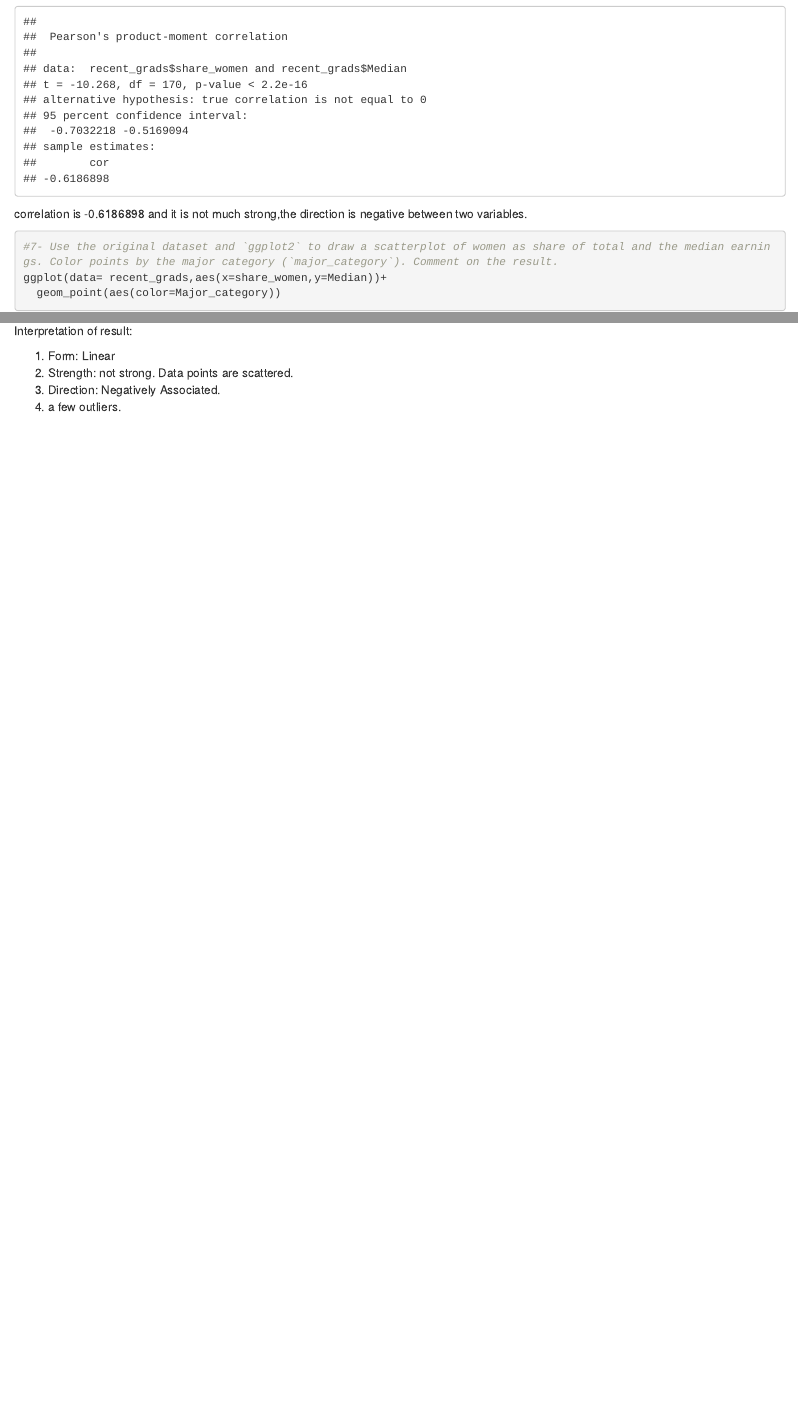
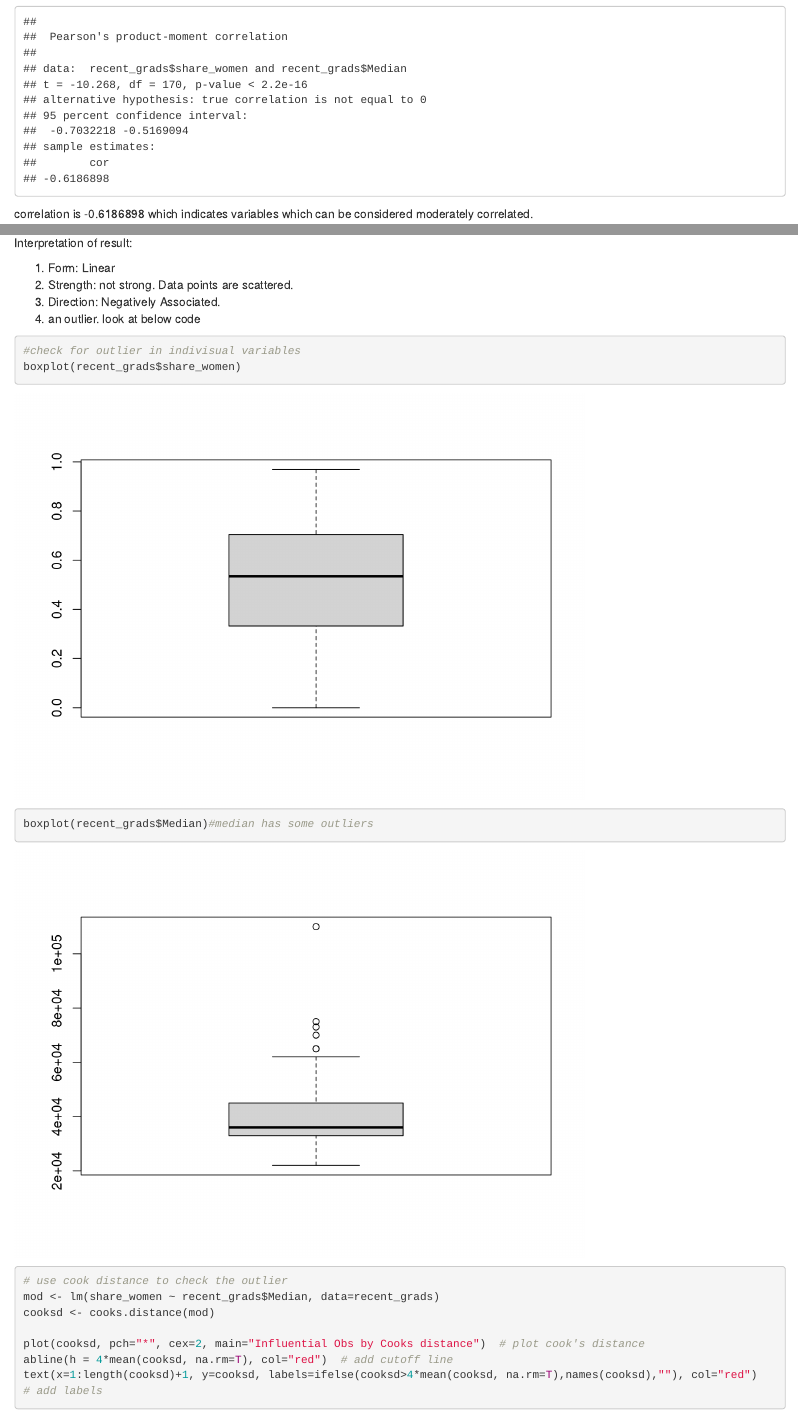
Before and after one commit to zahrakhoshmanesh/Applied-Statistical-Computing, an R Markdown document (Homeworks/Homework2/homework02.Rmd): the page in a window 1100 px wide, from 2180 px down, and a second part further down, joined at a grey line. Rendered offline with R 4.5, knitr and Pandoc, with nearby package versions.

Commit message:
add outlier detection, cook distance

````diff
--- a/Homeworks/Homework2/homework02.Rmd
+++ b/Homeworks/Homework2/homework02.Rmd
@@ -81,7 +82,7 @@ correlation
 
 ```
 
-correlation is -0.6186898 and it is not much strong,the direction is negative between two variables.
+correlation is -0.6186898 which indicates variables which can be considered moderately correlated.
 
 ```{r}
 #7- Use the original dataset and `ggplot2` to draw a scatterplot of women as share of total and the median earnings. Color points by the major category (`major_category`). Comment on the result.
@@ -99,4 +103,19 @@ Interpretation of result:
 1. Form: Linear
 2. Strength: not strong. Data points are scattered.
 3. Direction: Negatively Associated.
-4. a few outliers.
+4. an outlier. look at below code
+
+```{r}
+#check for outlier in indivisual variables
+boxplot(recent_grads$share_women)
+boxplot(recent_grads$Median)#median has some outliers
+
+# use cook distance to check the outlier
+mod <- lm(share_women ~ recent_grads$Median, data=recent_grads)
+cooksd <- cooks.distance(mod)
+
+plot(cooksd, pch="*", cex=2, main="Influential Obs by Cooks distance")  # plot cook's distance
+abline(h = 4*mean(cooksd, na.rm=T), col="red")  # add cutoff line
+text(x=1:length(cooksd)+1, y=cooksd, labels=ifelse(cooksd>4*mean(cooksd, na.rm=T),names(cooksd),""), col="red")  # add labels
+
+```
````
Also changed, not shown: Homeworks/Homework2/homework02.html, Homeworks/Homework2/homework02.Rmd (4 more changed lines).
